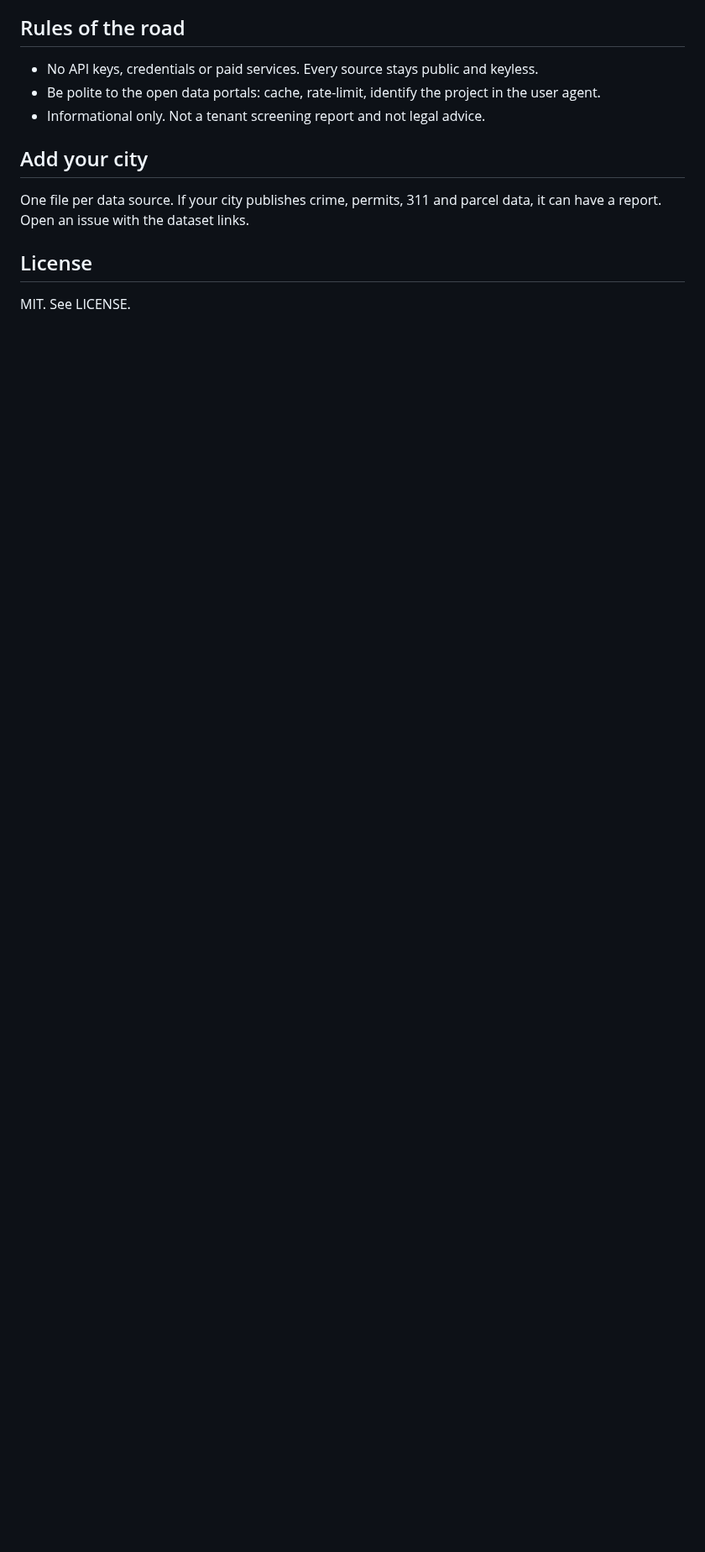
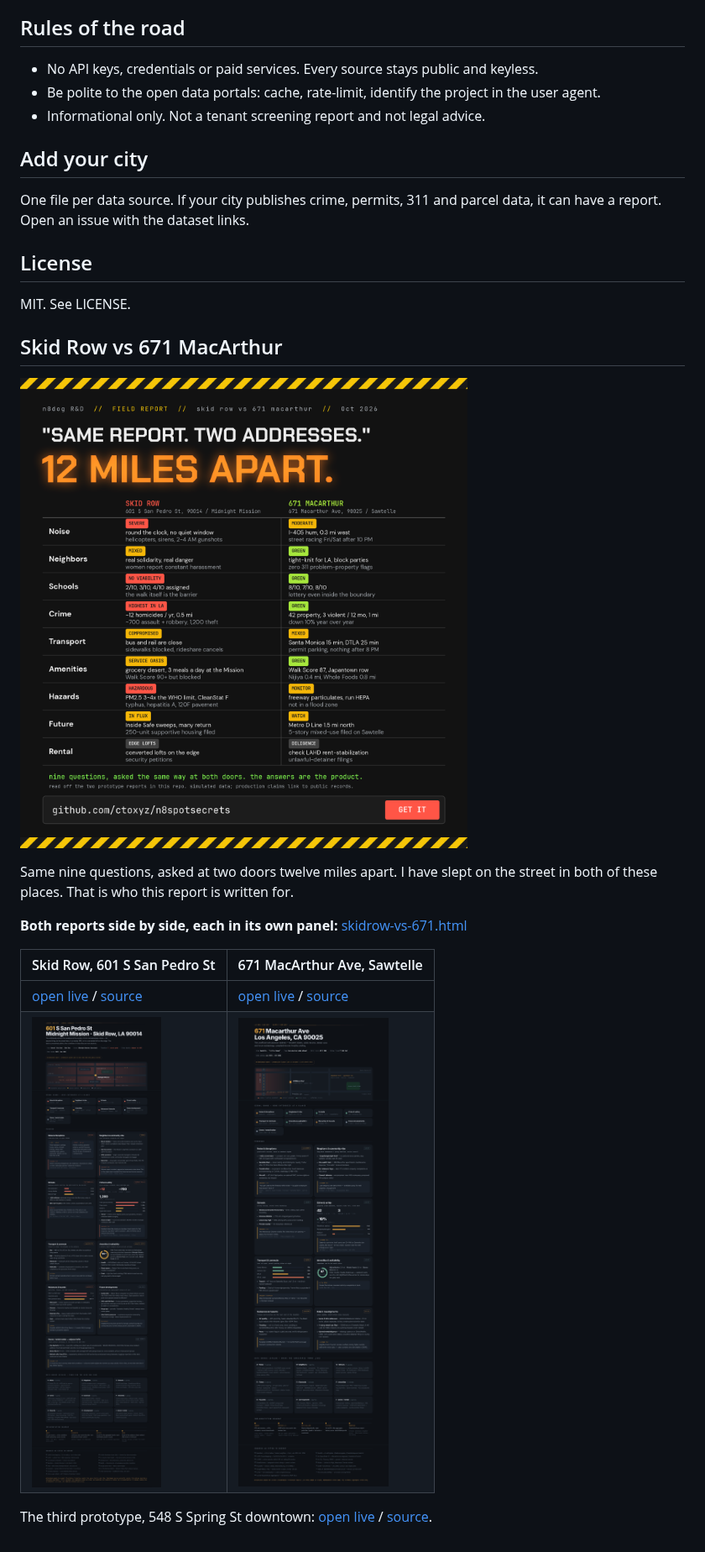
Before and after one commit to ctoxyz/n8spotsecrets, a Markdown page: README.md, the part around one of its changes. Shown at 84% size. GitHub-like rendering; pictures changed too: docs/report-671-macarthur.png (added), docs/report-skidrow.png (added), docs/skidrow-vs-671.png (added); blank space fills up the shorter version.

```diff
--- a/README.md
+++ b/README.md
@@ -73,3 +73,21 @@ parcel data, it can have a report. Open an issue with the dataset links.
 ## License
 
 MIT. See LICENSE.
+
+## Skid Row vs 671 MacArthur
+
+![Skid Row vs 671 MacArthur](docs/skidrow-vs-671.png)
+
+Same nine questions, asked at two doors twelve miles apart. I have slept on
+the street in both of these places. That is who this report is written for.
+
+**Both reports side by side, each in its own panel:**
+[skidrow-vs-671.html](https://ctoxyz.github.io/n8spotsecrets/skidrow-vs-671.html)
+
+| Skid Row, 601 S San Pedro St | 671 MacArthur Ave, Sawtelle |
+|---|---|
+| [open live](https://ctoxyz.github.io/n8spotsecrets/living-insider-midnight-mission.html) / [source](living-insider-midnight-mission.html) | [open live](https://ctoxyz.github.io/n8spotsecrets/living-insider-671-macarthur.html) / [source](living-insider-671-macarthur.html) |
+| [![Skid Row report](docs/report-skidrow.png)](https://ctoxyz.github.io/n8spotsecrets/living-insider-midnight-mission.html) | [![671 MacArthur report](docs/report-671-macarthur.png)](https://ctoxyz.github.io/n8spotsecrets/living-insider-671-macarthur.html) |
+
+The third prototype, 548 S Spring St downtown:
+[open live](https://ctoxyz.github.io/n8spotsecrets/living-insider-548-spring.html) / [source](living-insider-548-spring.html).
```
Also changed, not shown: other parts of README.md (+3 -3 lines), 1 other file.
